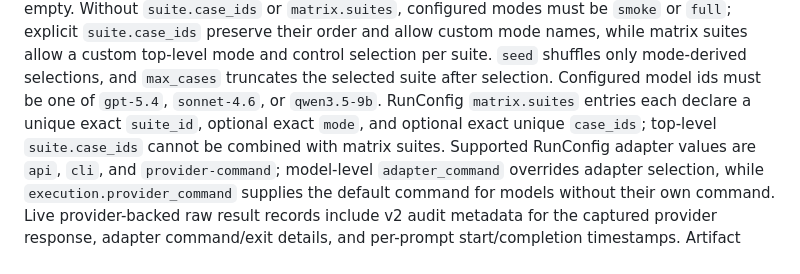
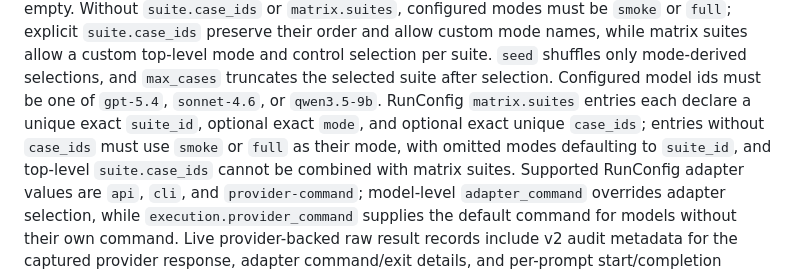
Before and after one commit to calvinnwq/reasoning-benchmark, a Markdown page: README.md, the part around the change. Drawn GitHub-style.

Commit message:
no-mistakes(document): Document matrix suite mode restrictions

```diff
--- a/README.md
+++ b/README.md
@@ -177,7 +177,7 @@ Without `suite.case_ids` or `matrix.suites`, configured modes must be `smoke` or
 top-level mode and control selection per suite. `seed` shuffles only mode-derived selections, and
 `max_cases` truncates the selected suite after selection. Configured model ids must be one of
 `gpt-5.4`, `sonnet-4.6`, or `qwen3.5-9b`.
-RunConfig `matrix.suites` entries each declare a unique exact `suite_id`, optional exact `mode`, and optional exact unique `case_ids`; top-level `suite.case_ids` cannot be combined with matrix suites.
+RunConfig `matrix.suites` entries each declare a unique exact `suite_id`, optional exact `mode`, and optional exact unique `case_ids`; entries without `case_ids` must use `smoke` or `full` as their mode, with omitted modes defaulting to `suite_id`, and top-level `suite.case_ids` cannot be combined with matrix suites.
 Supported RunConfig adapter values are `api`, `cli`, and `provider-command`; model-level
 `adapter_command` overrides adapter selection, while `execution.provider_command` supplies the
 default command for models without their own command.
```
